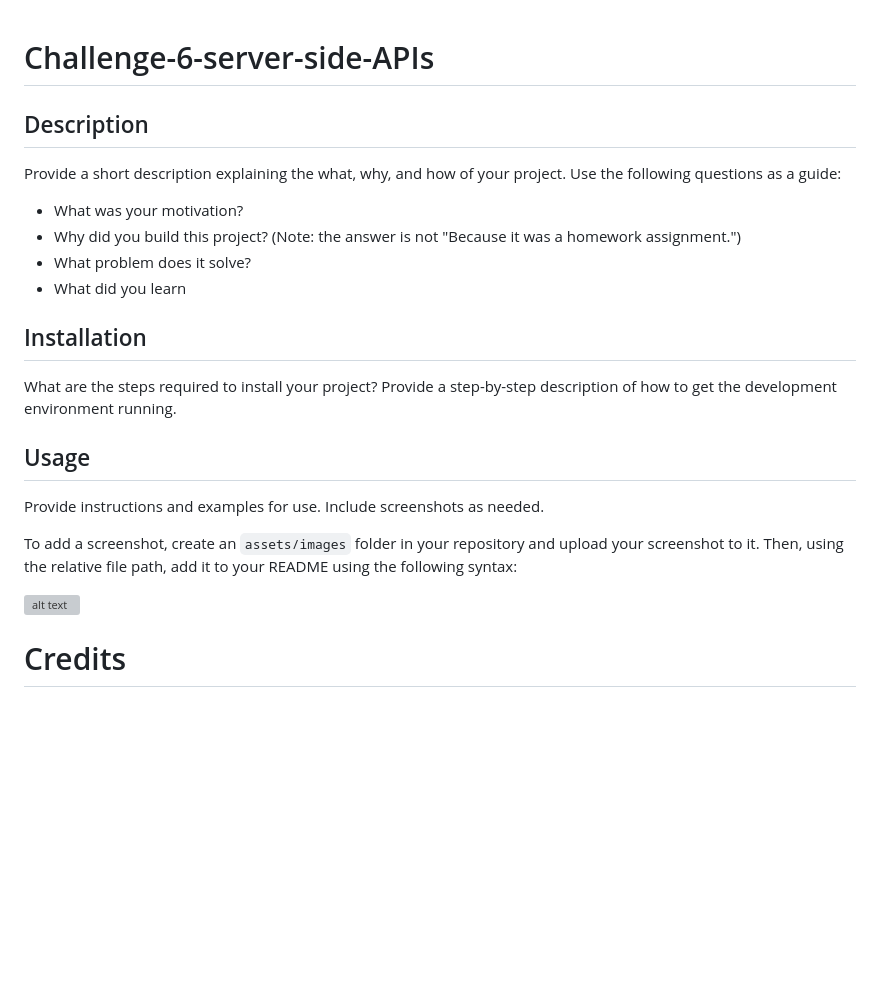
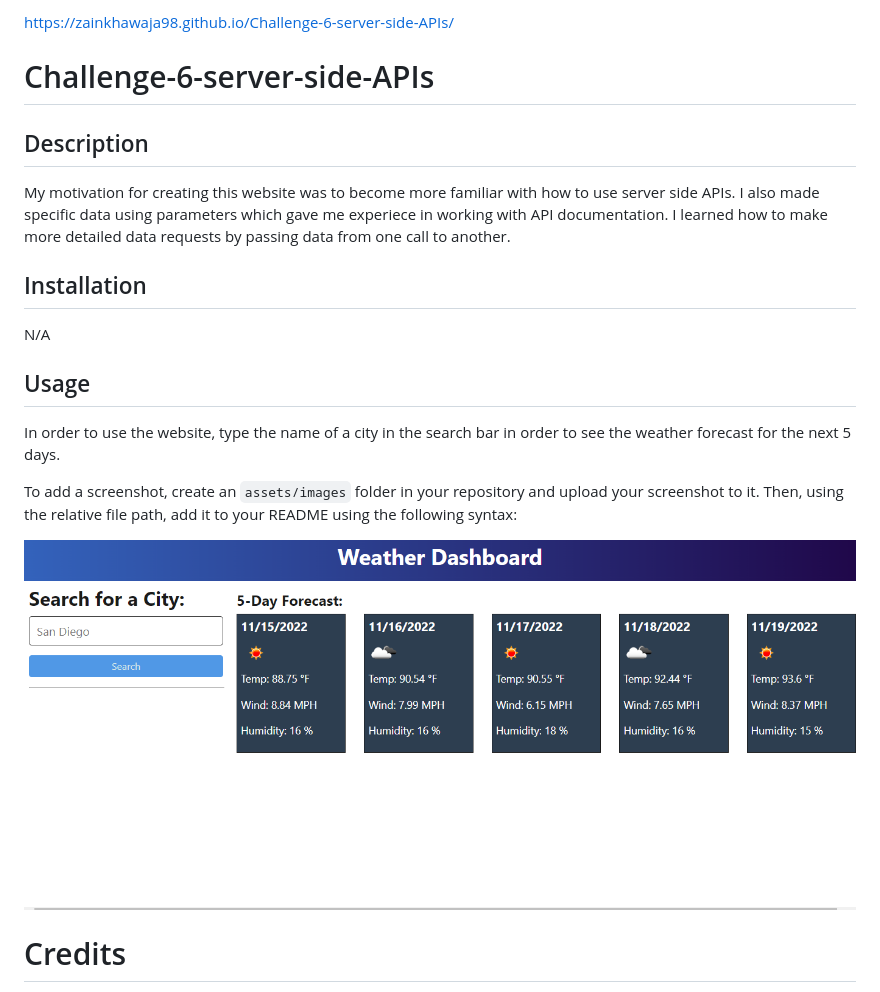
Before and after one commit to ZainKhawaja98/Challenge-6-server-side-APIs, a Markdown page: README.md, the part around the change. Drawn GitHub-style; pictures changed too: assets/image/Website.png (added); blank space fills up the shorter version; grey boxes are pictures that could not be loaded.

Commit message:
finished script.js and readme

```diff
--- a/README.md
+++ b/README.md
@@ -1,24 +1,20 @@
+https://zainkhawaja98.github.io/Challenge-6-server-side-APIs/
 # Challenge-6-server-side-APIs
 ## Description
 
-Provide a short description explaining the what, why, and how of your project. Use the following questions as a guide:
-
-- What was your motivation?
-- Why did you build this project? (Note: the answer is not "Because it was a homework assignment.")
-- What problem does it solve?
-- What did you learn
+My motivation for creating this website was to become more familiar with how to use server side APIs. I also made specific data using parameters which gave me experiece in working with API documentation. I learned how to make more detailed data requests by passing data from one call to another.
 
 ## Installation
 
-What are the steps required to install your project? Provide a step-by-step description of how to get the development environment running.
+N/A
 
 ## Usage
 
-Provide instructions and examples for use. Include screenshots as needed.
+In order to use the website, type the name of a city in the search bar in order to see the weather forecast for the next 5 days.
 
 To add a screenshot, create an `assets/images` folder in your repository and upload your screenshot to it. Then, using the relative file path, add it to your README using the following syntax:
 
-![alt text](assets/image/screenshot.png)
+![alt text](assets/image/Website.png)
 
 # Credits
 
```
Also changed, not shown: 1 other file.
